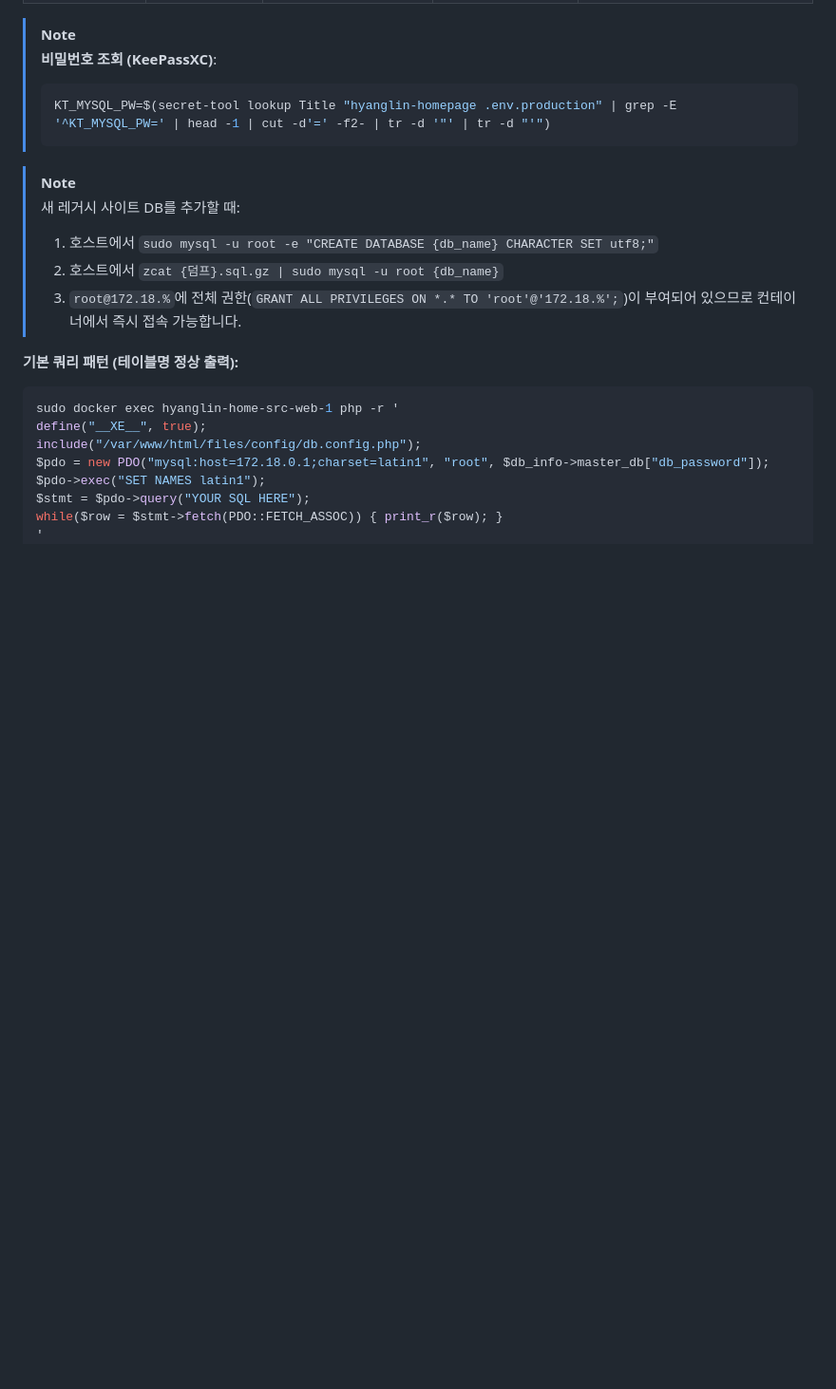
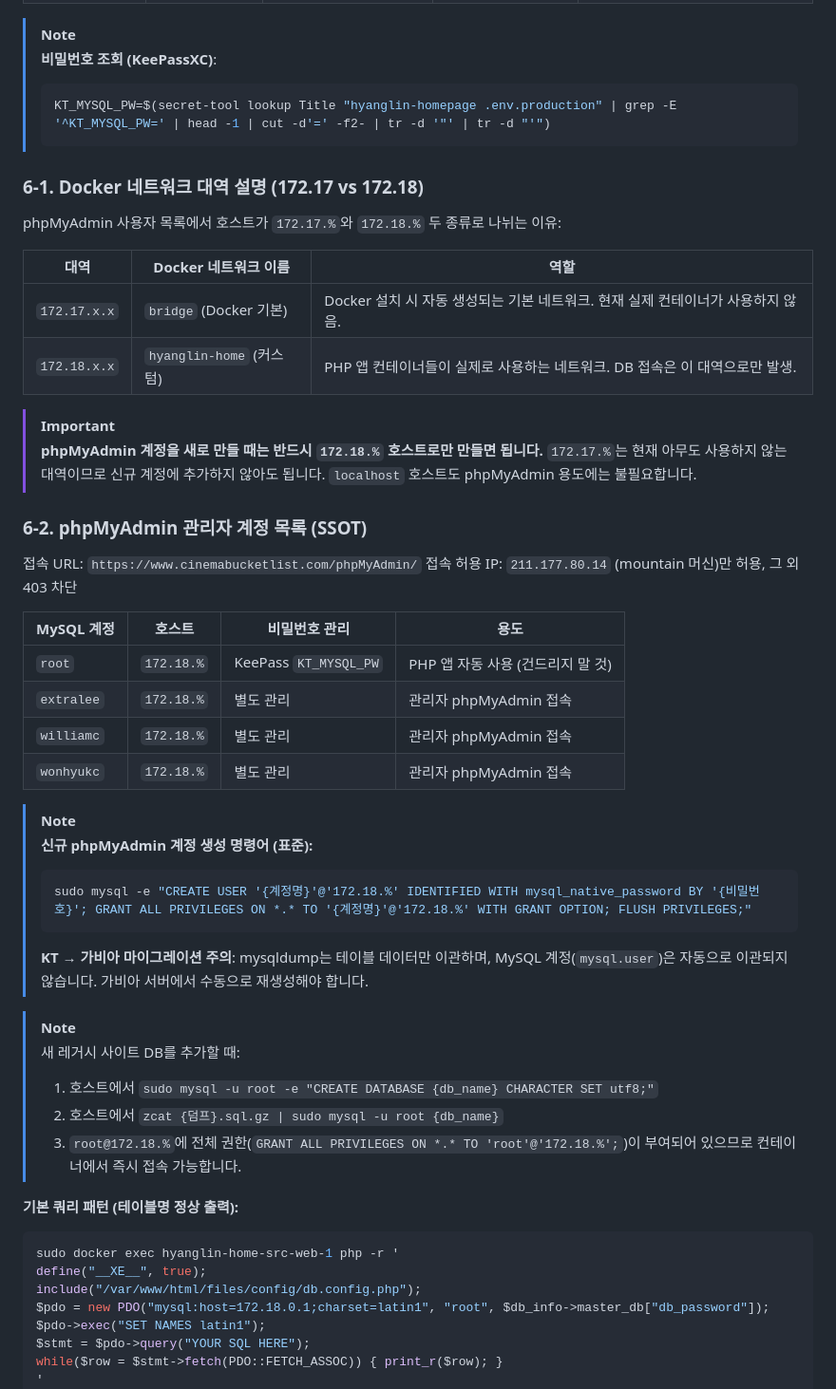
Before and after one commit to extralee/hyanglin-homepage-design, a Markdown page: docs/ops-reference.md, the part around the change. Shown at 95% size. Drawn GitHub-style; blank space fills up the shorter version.

Commit message:
docs: #63 ops-reference MySQL 네트워크(172.17 vs 172.18) 및 phpMyAdmin 계정 SSOT 문서화

````diff
--- a/docs/ops-reference.md
+++ b/docs/ops-reference.md
@@ -122,6 +122,40 @@ sudo docker exec hyanglin-home-infra-nginx-1 nginx -t && sudo docker exec hyangl
 > ```bash
 > KT_MYSQL_PW=$(secret-tool lookup Title "hyanglin-homepage .env.production" | grep -E '^KT_MYSQL_PW=' | head -1 | cut -d'=' -f2- | tr -d '"' | tr -d "'")
 > ```
+
+### 6-1. Docker 네트워크 대역 설명 (172.17 vs 172.18)
+
+phpMyAdmin 사용자 목록에서 호스트가 `172.17.%`와 `172.18.%` 두 종류로 나뉘는 이유:
+
+| 대역 | Docker 네트워크 이름 | 역할 |
+|---|---|---|
+| `172.17.x.x` | `bridge` (Docker 기본) | Docker 설치 시 자동 생성되는 기본 네트워크. 현재 실제 컨테이너가 사용하지 않음. |
+| `172.18.x.x` | `hyanglin-home` (커스텀) | PHP 앱 컨테이너들이 실제로 사용하는 네트워크. DB 접속은 이 대역으로만 발생. |
+
+> [!IMPORTANT]
+> **phpMyAdmin 계정을 새로 만들 때는 반드시 `172.18.%` 호스트로만 만들면 됩니다.**
+> `172.17.%`는 현재 아무도 사용하지 않는 대역이므로 신규 계정에 추가하지 않아도 됩니다.
+> `localhost` 호스트도 phpMyAdmin 용도에는 불필요합니다.
+
+### 6-2. phpMyAdmin 관리자 계정 목록 (SSOT)
+
+접속 URL: `https://www.cinemabucketlist.com/phpMyAdmin/`
+접속 허용 IP: `211.177.80.14` (mountain 머신)만 허용, 그 외 403 차단
+
+| MySQL 계정 | 호스트 | 비밀번호 관리 | 용도 |
+|---|---|---|---|
+| `root` | `172.18.%` | KeePass `KT_MYSQL_PW` | PHP 앱 자동 사용 (건드리지 말 것) |
+| `extralee` | `172.18.%` | 별도 관리 | 관리자 phpMyAdmin 접속 |
+| `williamc` | `172.18.%` | 별도 관리 | 관리자 phpMyAdmin 접속 |
+| `wonhyukc` | `172.18.%` | 별도 관리 | 관리자 phpMyAdmin 접속 |
+
+> [!NOTE]
+> **신규 phpMyAdmin 계정 생성 명령어 (표준):**
+> ```bash
+> sudo mysql -e "CREATE USER '{계정명}'@'172.18.%' IDENTIFIED WITH mysql_native_password BY '{비밀번호}'; GRANT ALL PRIVILEGES ON *.* TO '{계정명}'@'172.18.%' WITH GRANT OPTION; FLUSH PRIVILEGES;"
+> ```
+>
+> **KT → 가비아 마이그레이션 주의**: mysqldump는 테이블 데이터만 이관하며, MySQL 계정(`mysql.user`)은 자동으로 이관되지 않습니다. 가비아 서버에서 수동으로 재생성해야 합니다.
 
 > [!NOTE]
 > 새 레거시 사이트 DB를 추가할 때:
````
